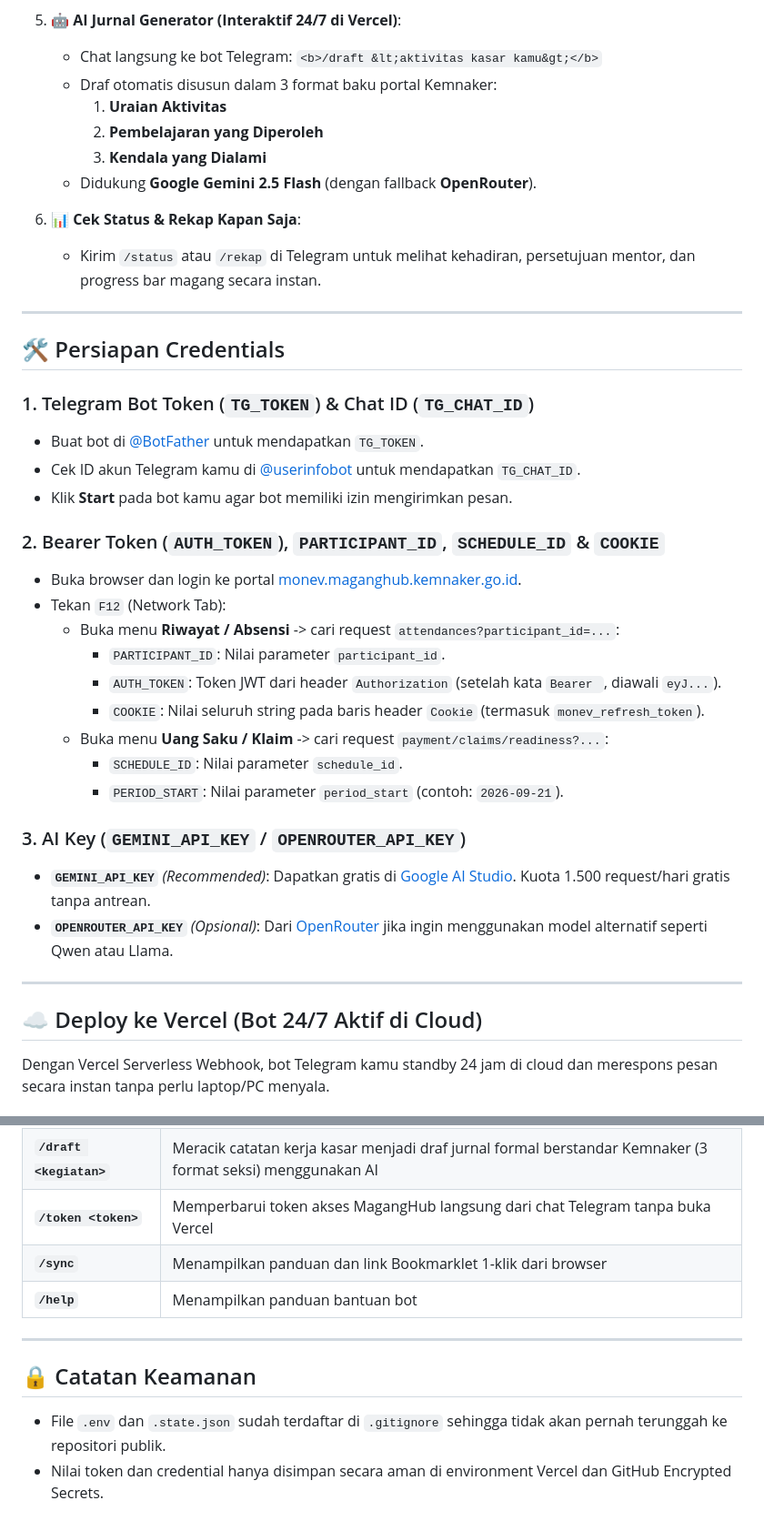
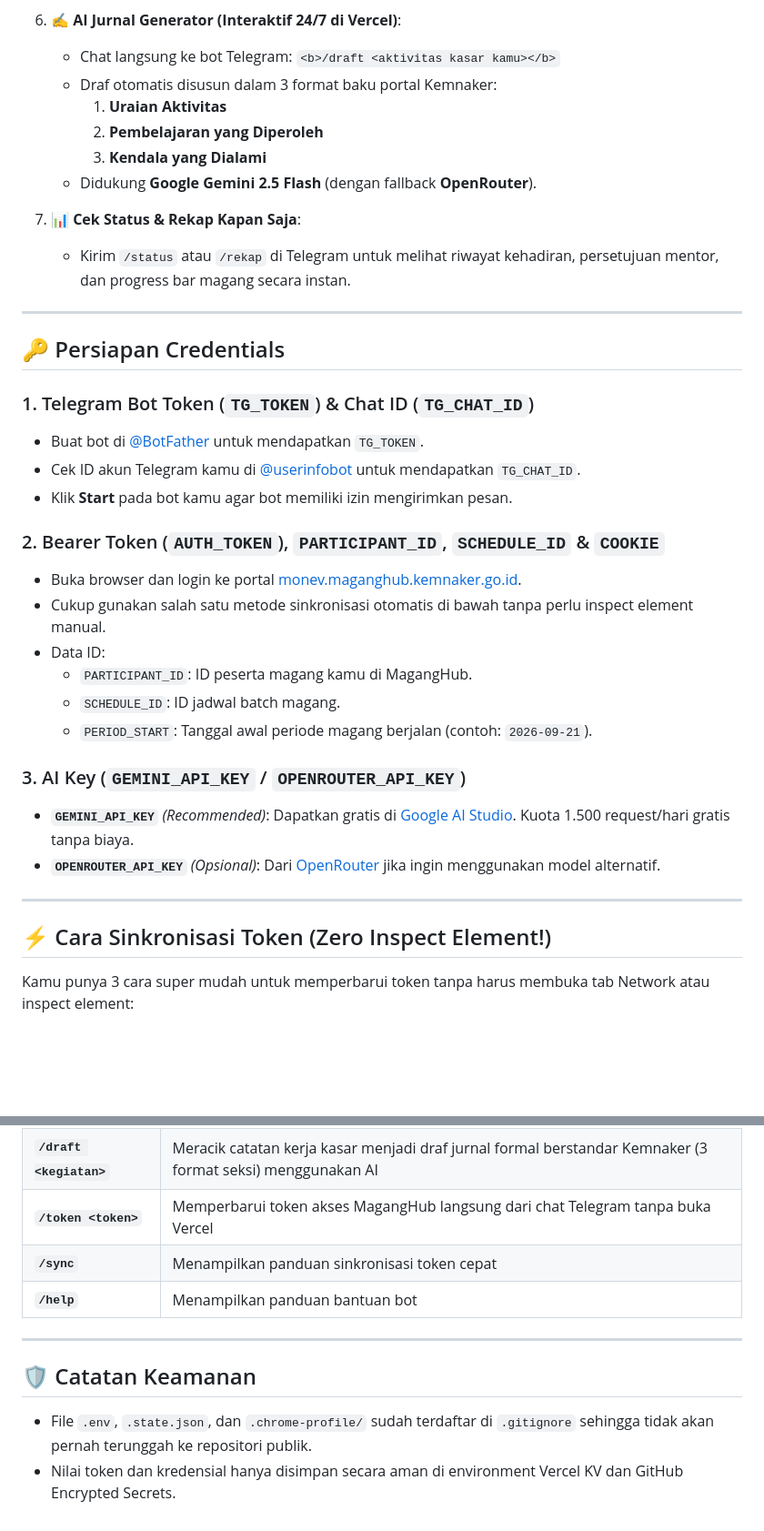
Before and after one commit to AriHyuk/maganghub-absensi-notify, a Markdown page: README.md, 2 parts joined by grey strips. Shown at 91% size. Drawn GitHub-style; blank space fills up the shorter version.

```diff
--- a/README.md
+++ b/README.md
@@ -22,19 +26,19 @@ Bot cerdas serba otomatis untuk memantau status persetujuan (*approval*) jurnal
    - Disertai tautan langsung ke portal dan tombol praktis agar tidak terlewat sebelum jam kerja usai.
 
-5. **🤖 AI Jurnal Generator (Interaktif 24/7 di Vercel)**:
-   - Chat langsung ke bot Telegram: `<b>/draft &lt;aktivitas kasar kamu&gt;</b>`
+6. **✍️ AI Jurnal Generator (Interaktif 24/7 di Vercel)**:
+   - Chat langsung ke bot Telegram: `<b>/draft <aktivitas kasar kamu></b>`
    - Draf otomatis disusun dalam 3 format baku portal Kemnaker:
      1. **Uraian Aktivitas**
      2. **Pembelajaran yang Diperoleh**
      3. **Kendala yang Dialami**
    - Didukung **Google Gemini 2.5 Flash** (dengan fallback **OpenRouter**).
 
-6. **📊 Cek Status & Rekap Kapan Saja**:
-   - Kirim `/status` atau `/rekap` di Telegram untuk melihat kehadiran, persetujuan mentor, dan progress bar magang secara instan.
+7. **📊 Cek Status & Rekap Kapan Saja**:
+   - Kirim `/status` atau `/rekap` di Telegram untuk melihat riwayat kehadiran, persetujuan mentor, dan progress bar magang secara instan.
 
 ---
 
-## 🛠️ Persiapan Credentials
+## 🔑 Persiapan Credentials
 
 ### 1. Telegram Bot Token (`TG_TOKEN`) & Chat ID (`TG_CHAT_ID`)
 - Buat bot di [@BotFather](https://t.me/BotFather) untuk mendapatkan `TG_TOKEN`.
@@ -43,22 +47,19 @@ Bot cerdas serba otomatis untuk memantau status persetujuan (*approval*) jurnal
 
 ### 2. Bearer Token (`AUTH_TOKEN`), `PARTICIPANT_ID`, `SCHEDULE_ID` & `COOKIE`
 - Buka browser dan login ke portal [monev.maganghub.kemnaker.go.id](https://monev.maganghub.kemnaker.go.id).
-- Tekan `F12` (Network Tab):
-  - Buka menu **Riwayat / Absensi** -> cari request `attendances?participant_id=...`:
-    - `PARTICIPANT_ID`: Nilai parameter `participant_id`.
-    - `AUTH_TOKEN`: Token JWT dari header `Authorization` (setelah kata `Bearer `, diawali `eyJ...`).
-    - `COOKIE`: Nilai seluruh string pada baris header `Cookie` (termasuk `monev_refresh_token`).
-  - Buka menu **Uang Saku / Klaim** -> cari request `payment/claims/readiness?...`:
-    - `SCHEDULE_ID`: Nilai parameter `schedule_id`.
-    - `PERIOD_START`: Nilai parameter `period_start` (contoh: `2026-09-21`).
+- Cukup gunakan salah satu metode sinkronisasi otomatis di bawah tanpa perlu inspect element manual.
+- Data ID:
+  - `PARTICIPANT_ID`: ID peserta magang kamu di MagangHub.
+  - `SCHEDULE_ID`: ID jadwal batch magang.
+  - `PERIOD_START`: Tanggal awal periode magang berjalan (contoh: `2026-09-21`).
 
 ### 3. AI Key (`GEMINI_API_KEY` / `OPENROUTER_API_KEY`)
-- **`GEMINI_API_KEY`** *(Recommended)*: Dapatkan gratis di [Google AI Studio](https://aistudio.google.com/app/apikey). Kuota 1.500 request/hari gratis tanpa antrean.
-- **`OPENROUTER_API_KEY`** *(Opsional)*: Dari [OpenRouter](https://openrouter.ai/keys) jika ingin menggunakan model alternatif seperti Qwen atau Llama.
+- **`GEMINI_API_KEY`** *(Recommended)*: Dapatkan gratis di [Google AI Studio](https://aistudio.google.com/app/apikey). Kuota 1.500 request/hari gratis tanpa biaya.
+- **`OPENROUTER_API_KEY`** *(Opsional)*: Dari [OpenRouter](https://openrouter.ai/keys) jika ingin menggunakan model alternatif.
 
 ---
 
-## ☁️ Deploy ke Vercel (Bot 24/7 Aktif di Cloud)
+## ⚡ Cara Sinkronisasi Token (Zero Inspect Element!)
 
-Dengan Vercel Serverless Webhook, bot Telegram kamu standby 24 jam di cloud dan merespons pesan secara instan tanpa perlu laptop/PC menyala.
+Kamu punya 3 cara super mudah untuk memperbarui token tanpa harus membuka tab Network atau inspect element:
 
@@ -148,11 +143,11 @@ Bot akan langsung mengenali dan menyimpan token baru tersebut.
 | **`/rekap`** | Menampilkan dashboard statistik bulanan, progress bar magang, dan countdown sisa hari |
 | **`/draft <kegiatan>`** | Meracik catatan kerja kasar menjadi draf jurnal formal berstandar Kemnaker (3 format seksi) menggunakan AI |
 | **`/token <token>`** | Memperbarui token akses MagangHub langsung dari chat Telegram tanpa buka Vercel |
-| **`/sync`** | Menampilkan panduan dan link Bookmarklet 1-klik dari browser |
+| **`/sync`** | Menampilkan panduan sinkronisasi token cepat |
 | **`/help`** | Menampilkan panduan bantuan bot |
 
 ---
 
-## 🔒 Catatan Keamanan
-- File `.env` dan `.state.json` sudah terdaftar di `.gitignore` sehingga tidak akan pernah terunggah ke repositori publik.
-- Nilai token dan credential hanya disimpan secara aman di environment Vercel dan GitHub Encrypted Secrets.
+## 🛡️ Catatan Keamanan
+- File `.env`, `.state.json`, dan `.chrome-profile/` sudah terdaftar di `.gitignore` sehingga tidak akan pernah terunggah ke repositori publik.
+- Nilai token dan kredensial hanya disimpan secara aman di environment Vercel KV dan GitHub Encrypted Secrets.
```
Also changed, not shown: other parts of README.md (+65 -67 lines).
